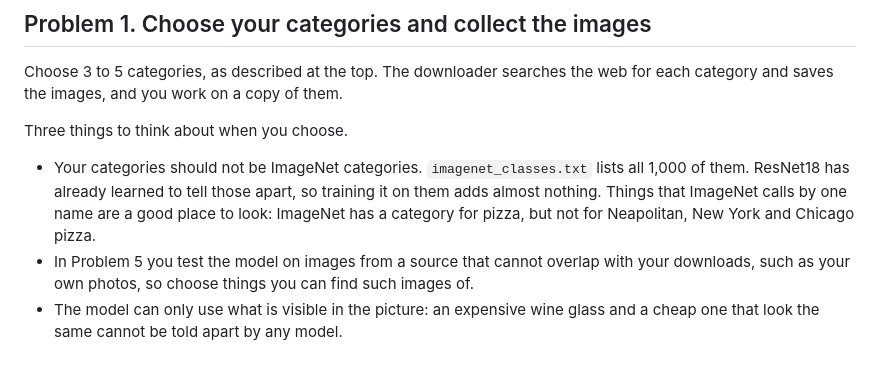
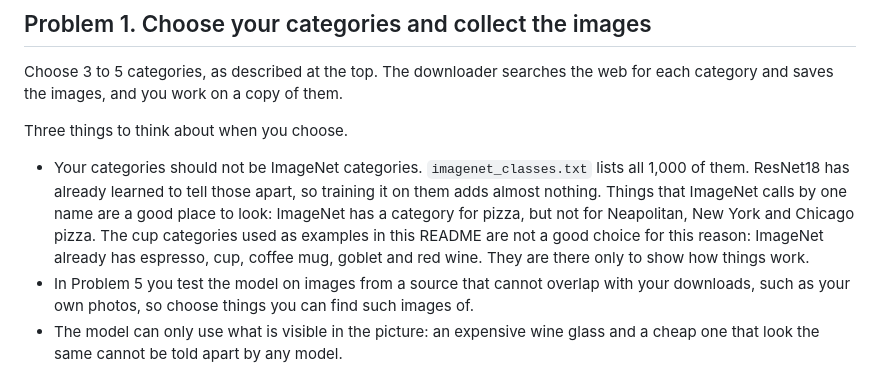
Before and after one commit to jdasam/mas1004-assignment1, a Markdown page: README.md, the part around the change. Rendered like a GitHub page.

Commit message:
Note that the cup examples are close to ImageNet categories and not a good choice

```diff
--- a/README.md
+++ b/README.md
@@ -138,7 +138,10 @@ Three things to think about when you choose.
   lists all 1,000 of them. ResNet18 has already learned to tell those apart, so
   training it on them adds almost nothing. Things that ImageNet calls by one
   name are a good place to look: ImageNet has a category for pizza, but not
-  for Neapolitan, New York and Chicago pizza.
+  for Neapolitan, New York and Chicago pizza. The cup categories used as
+  examples in this README are not a good choice for this reason: ImageNet
+  already has espresso, cup, coffee mug, goblet and red wine. They are there
+  only to show how things work.
 - In Problem 5 you test the model on images from a source that cannot overlap
   with your downloads, such as your own photos, so choose things you can find
   such images of.
```
Also changed, not shown: AGENTS.md (+4 -1 lines).
